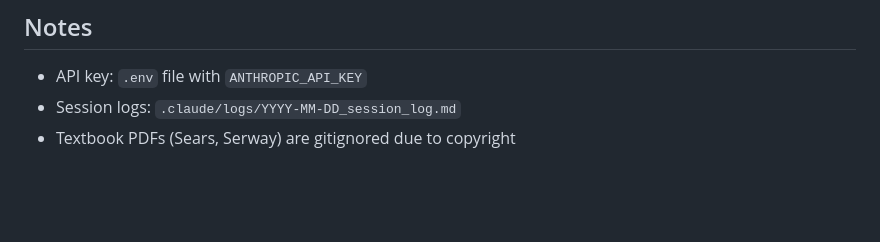
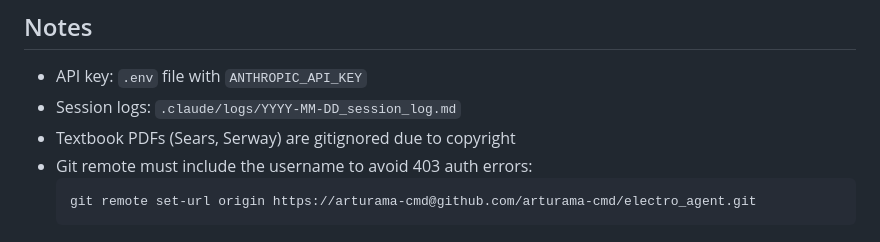
Before and after one commit to arturama-cmd/electro_agent, a Markdown page: CLAUDE.md, the part around the change. GitHub-like rendering; blank space fills up the shorter version.

````diff
--- a/CLAUDE.md
+++ b/CLAUDE.md
@@ -166,3 +166,7 @@ Solutions in `corpus/*/Solucion_*.tex` follow this structure:
 - API key: `.env` file with `ANTHROPIC_API_KEY`
 - Session logs: `.claude/logs/YYYY-MM-DD_session_log.md`
 - Textbook PDFs (Sears, Serway) are gitignored due to copyright
+- Git remote must include the username to avoid 403 auth errors:
+  ```bash
+  git remote set-url origin https://arturama-cmd@github.com/arturama-cmd/electro_agent.git
+  ```
````
